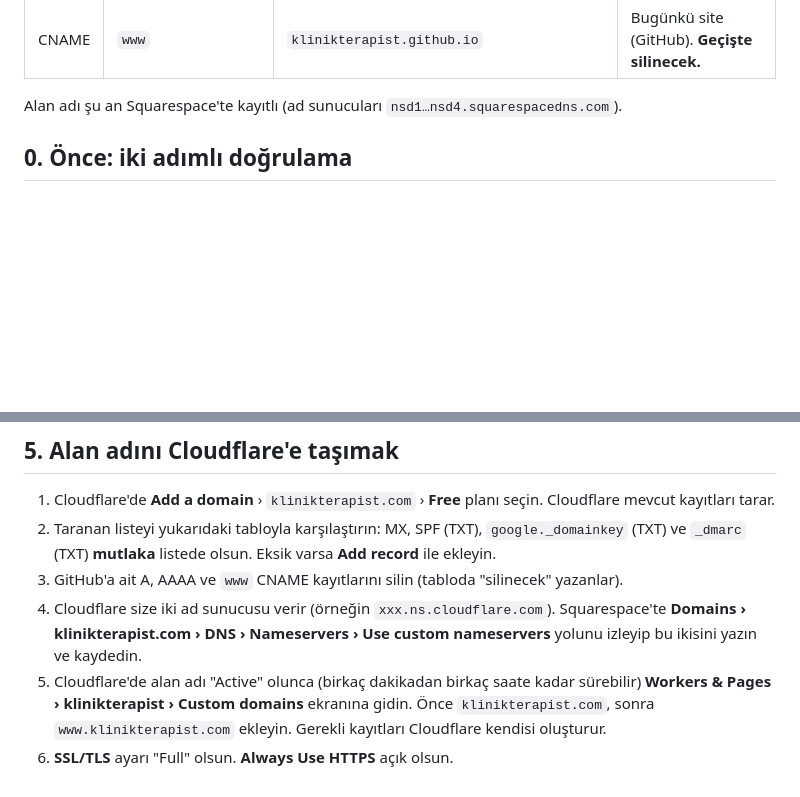
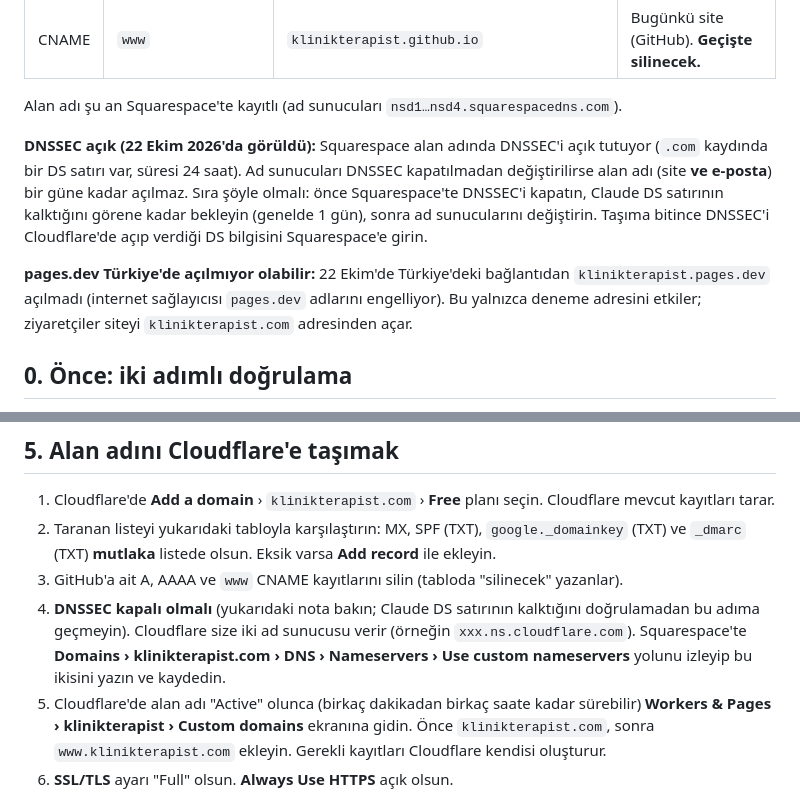
Before and after one commit to klinikterapist/klinikterapist-site, a Markdown page: docs/kurulum/cloudflare-gecis.md, 2 parts joined by grey strips. Rendered like a GitHub page; blank space fills up the shorter version.

Commit message:
docs(cloudflare): DNSSEC is on at Squarespace, turn it off and wait before changing name servers; pages.dev may not open from Türkiye
Co-Authored-By: Claude Opus 5.5 <noreply@anthropic.com>

```diff
--- a/docs/kurulum/cloudflare-gecis.md
+++ b/docs/kurulum/cloudflare-gecis.md
@@ -23,6 +23,10 @@ Bu liste Cloudflare'e taşınırken **birebir korunmalı**. Özellikle e-posta s
 | CNAME | `www` | `klinikterapist.github.io` | Bugünkü site (GitHub). **Geçişte silinecek.** |
 
 Alan adı şu an Squarespace'te kayıtlı (ad sunucuları `nsd1…nsd4.squarespacedns.com`).
+
+**DNSSEC açık (22 Ekim 2026'da görüldü):** Squarespace alan adında DNSSEC'i açık tutuyor (`.com` kaydında bir DS satırı var, süresi 24 saat). Ad sunucuları DNSSEC kapatılmadan değiştirilirse alan adı (site **ve e-posta**) bir güne kadar açılmaz. Sıra şöyle olmalı: önce Squarespace'te DNSSEC'i kapatın, Claude DS satırının kalktığını görene kadar bekleyin (genelde 1 gün), sonra ad sunucularını değiştirin. Taşıma bitince DNSSEC'i Cloudflare'de açıp verdiği DS bilgisini Squarespace'e girin.
+
+**pages.dev Türkiye'de açılmıyor olabilir:** 22 Ekim'de Türkiye'deki bağlantıdan `klinikterapist.pages.dev` açılmadı (internet sağlayıcısı `pages.dev` adlarını engelliyor). Bu yalnızca deneme adresini etkiler; ziyaretçiler siteyi `klinikterapist.com` adresinden açar.
 
 ## 0. Önce: iki adımlı doğrulama
 
@@ -63,7 +67,7 @@ Bu andan sonra site GitHub Pages'e değil Cloudflare'e gönderilir. Alan adı he
 1. Cloudflare'de **Add a domain** › `klinikterapist.com` › **Free** planı seçin. Cloudflare mevcut kayıtları tarar.
 2. Taranan listeyi yukarıdaki tabloyla karşılaştırın: MX, SPF (TXT), `google._domainkey` (TXT) ve `_dmarc` (TXT) **mutlaka** listede olsun. Eksik varsa **Add record** ile ekleyin.
 3. GitHub'a ait A, AAAA ve `www` CNAME kayıtlarını silin (tabloda "silinecek" yazanlar).
-4. Cloudflare size iki ad sunucusu verir (örneğin `xxx.ns.cloudflare.com`). Squarespace'te **Domains › klinikterapist.com › DNS › Nameservers › Use custom nameservers** yolunu izleyip bu ikisini yazın ve kaydedin.
+4. **DNSSEC kapalı olmalı** (yukarıdaki nota bakın; Claude DS satırının kalktığını doğrulamadan bu adıma geçmeyin). Cloudflare size iki ad sunucusu verir (örneğin `xxx.ns.cloudflare.com`). Squarespace'te **Domains › klinikterapist.com › DNS › Nameservers › Use custom nameservers** yolunu izleyip bu ikisini yazın ve kaydedin.
 5. Cloudflare'de alan adı "Active" olunca (birkaç dakikadan birkaç saate kadar sürebilir) **Workers & Pages › klinikterapist › Custom domains** ekranına gidin. Önce `klinikterapist.com`, sonra `www.klinikterapist.com` ekleyin. Gerekli kayıtları Cloudflare kendisi oluşturur.
 6. **SSL/TLS** ayarı "Full" olsun. **Always Use HTTPS** açık olsun.
 
```
